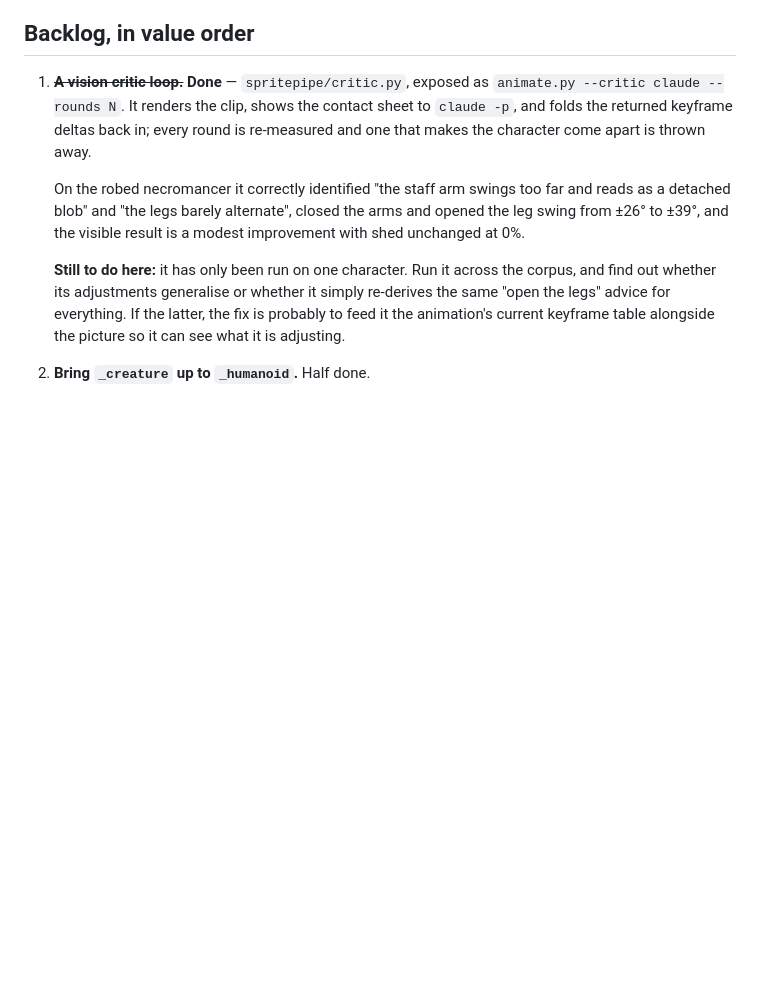
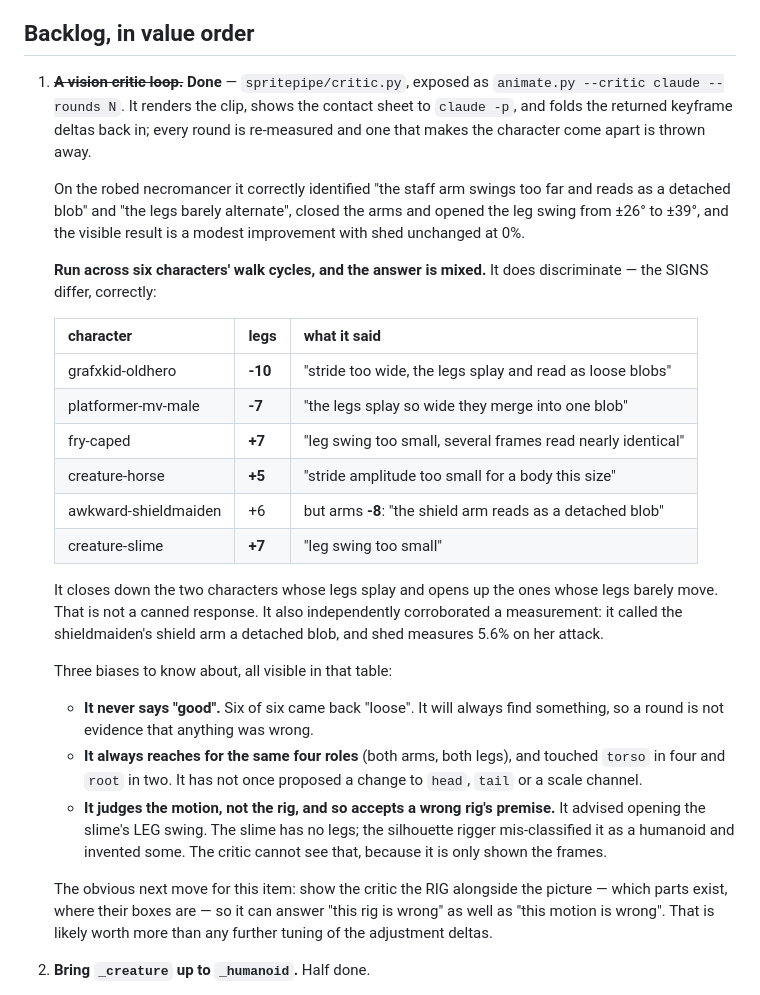
Before and after one commit to LiLo-Labs/claude-code-plugins, a Markdown page: plugins/autosprite/HANDOFF.md, the part around the change. Drawn GitHub-style; blank space fills up the shorter version.

Commit message:
autosprite: what the critic actually does, across six characters
The critic went in having been run on exactly one character, with an open
question in the handoff: does its advice generalise, or does it re-derive the
same "open the legs" for everything? Six walk cycles later, the answer is worth
writing down rather than assuming.

**It discriminates.** The signs differ, and correctly:

    grafxkid-oldhero    legs -10   "stride too wide, the legs splay and read as loose blobs"
    platformer-mv-male  legs  -7   "the legs splay so wide they merge into one blob"
    fry-caped           legs  +7   "leg swing too small, frames read nearly identical"
    creature-horse      legs  +5   "stride amplitude too small for a body this size"

It closes down the characters whose legs splay and opens up the ones whose legs
barely move. It also independently corroborated a measurement nobody showed it:
it called the shieldmaiden's shield arm a detached blob, and shed measures 5.6%
on her attack.

**Three biases, all now recorded so nobody has to rediscover them:**

- It never says "good". Six of six came back "loose". A round is therefore not
  evidence that anything was wrong.
- It always reaches for the same four roles - both arms, both legs - plus torso
  in four and root in two. It has never once proposed a change to head, tail, or
  any scale channel.
- It judges the motion, not the rig, and so accepts a wrong rig's premise. It
  advised opening the SLIME's leg swing. The slime has no legs; the silhouette
  rigger mis-classified it as a humanoid and invented some, and the critic
  cannot see that because it is only shown the frames.

That last one points at the next move, which is now in the handoff: show the
critic the rig alongside the picture, so it can say "this rig is wrong" as well
as "this motion is wrong". That is probably worth more than any further tuning
of the deltas.

No code change. This is the evaluation the previous commit's handoff note asked
for, and its result.

Co-Authored-By: Claude Opus 5 <noreply@anthropic.com>
Claude-Session: https://claude.ai/code/session_01KVGVm2t81amcZ7s7tGHwo9

```diff
--- a/plugins/autosprite/HANDOFF.md
+++ b/plugins/autosprite/HANDOFF.md
@@ -45,11 +45,39 @@ That gap is what backlog item 1 exists to close.
    arms and opened the leg swing from ±26° to ±39°, and the visible result is a
    modest improvement with shed unchanged at 0%.
 
-   **Still to do here:** it has only been run on one character. Run it across
-   the corpus, and find out whether its adjustments generalise or whether it
-   simply re-derives the same "open the legs" advice for everything. If the
-   latter, the fix is probably to feed it the animation's current keyframe table
-   alongside the picture so it can see what it is adjusting.
+   **Run across six characters' walk cycles, and the answer is mixed.** It does
+   discriminate — the SIGNS differ, correctly:
+
+   | character | legs | what it said |
+   |---|---|---|
+   | grafxkid-oldhero | **-10** | "stride too wide, the legs splay and read as loose blobs" |
+   | platformer-mv-male | **-7** | "the legs splay so wide they merge into one blob" |
+   | fry-caped | **+7** | "leg swing too small, several frames read nearly identical" |
+   | creature-horse | **+5** | "stride amplitude too small for a body this size" |
+   | awkward-shieldmaiden | +6 | but arms **-8**: "the shield arm reads as a detached blob" |
+   | creature-slime | **+7** | "leg swing too small" |
+
+   It closes down the two characters whose legs splay and opens up the ones whose
+   legs barely move. That is not a canned response. It also independently
+   corroborated a measurement: it called the shieldmaiden's shield arm a
+   detached blob, and shed measures 5.6% on her attack.
+
+   Three biases to know about, all visible in that table:
+
+   - **It never says "good".** Six of six came back "loose". It will always find
+     something, so a round is not evidence that anything was wrong.
+   - **It always reaches for the same four roles** (both arms, both legs), and
+     touched `torso` in four and `root` in two. It has not once proposed a
+     change to `head`, `tail` or a scale channel.
+   - **It judges the motion, not the rig, and so accepts a wrong rig's premise.**
+     It advised opening the slime's LEG swing. The slime has no legs; the
+     silhouette rigger mis-classified it as a humanoid and invented some. The
+     critic cannot see that, because it is only shown the frames.
+
+   The obvious next move for this item: show the critic the RIG alongside the
+   picture — which parts exist, where their boxes are — so it can answer "this
+   rig is wrong" as well as "this motion is wrong". That is likely worth more
+   than any further tuning of the adjustment deltas.
 2. **Bring `_creature` up to `_humanoid`.** Half done.
 
    The classification half is fixed: `find_split` now looks past up to two
```
